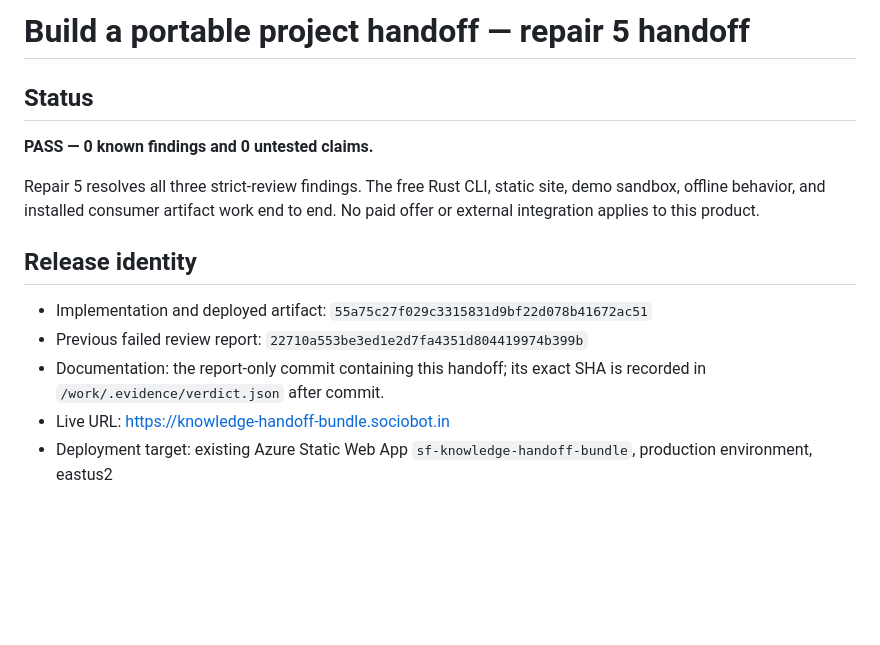
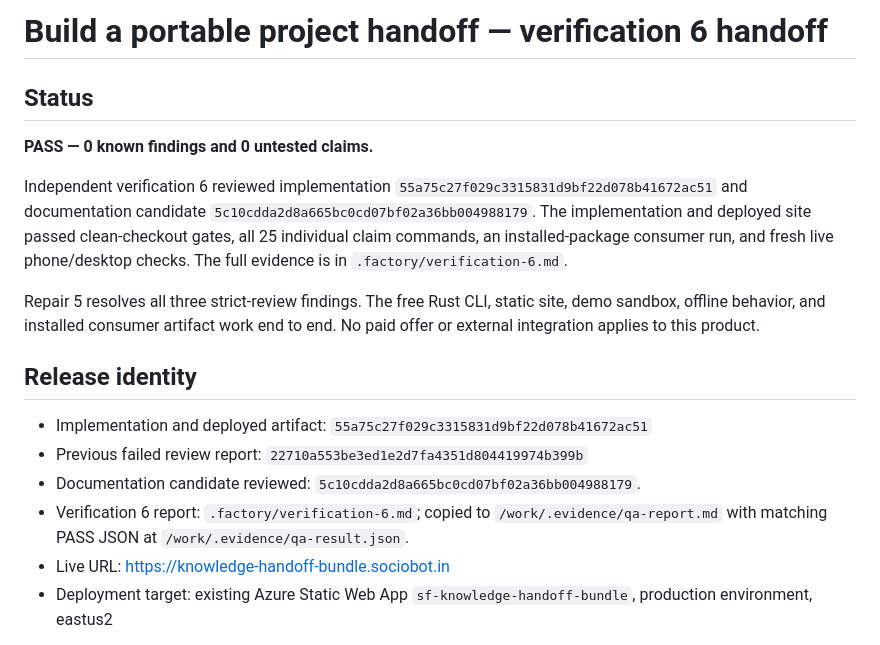
Before and after one commit to B-Divyesh/sf-knowledge-handoff-bundle, a Markdown page: .factory/handoff.md, the part around the change. GitHub-like rendering; blank space fills up the shorter version.

Commit message:
docs: record verification 6 pass

```diff
--- a/.factory/handoff.md
+++ b/.factory/handoff.md
@@ -1,8 +1,15 @@
-# Build a portable project handoff — repair 5 handoff
+# Build a portable project handoff — verification 6 handoff
 
 ## Status
 
 **PASS — 0 known findings and 0 untested claims.**
+
+Independent verification 6 reviewed implementation
+`55a75c27f029c3315831d9bf22d078b41672ac51` and documentation candidate
+`5c10cdda2d8a665bc0cd07bf02a36bb004988179`. The implementation and deployed
+site passed clean-checkout gates, all 25 individual claim commands, an
+installed-package consumer run, and fresh live phone/desktop checks. The full
+evidence is in `.factory/verification-6.md`.
 
 Repair 5 resolves all three strict-review findings. The free Rust CLI, static
 site, demo sandbox, offline behavior, and installed consumer artifact work end
@@ -12,8 +19,10 @@ to end. No paid offer or external integration applies to this product.
 
 - Implementation and deployed artifact: `55a75c27f029c3315831d9bf22d078b41672ac51`
 - Previous failed review report: `22710a553be3ed1e2d7fa4351d804419974b399b`
-- Documentation: the report-only commit containing this handoff; its exact SHA
-  is recorded in `/work/.evidence/verdict.json` after commit.
+- Documentation candidate reviewed: `5c10cdda2d8a665bc0cd07bf02a36bb004988179`.
+- Verification 6 report: `.factory/verification-6.md`; copied to
+  `/work/.evidence/qa-report.md` with matching PASS JSON at
+  `/work/.evidence/qa-result.json`.
 - Live URL: https://knowledge-handoff-bundle.sociobot.in
 - Deployment target: existing Azure Static Web App
   `sf-knowledge-handoff-bundle`, production environment, eastus2
```
Also changed, not shown: .factory/verification-6.md (added, +158 -0 lines).
